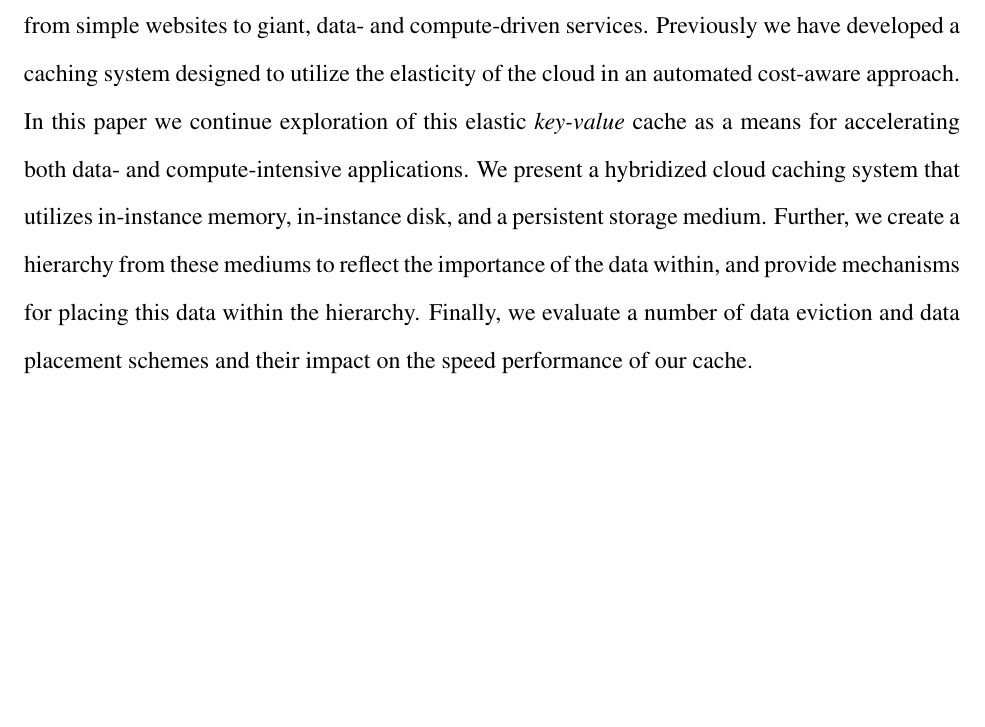
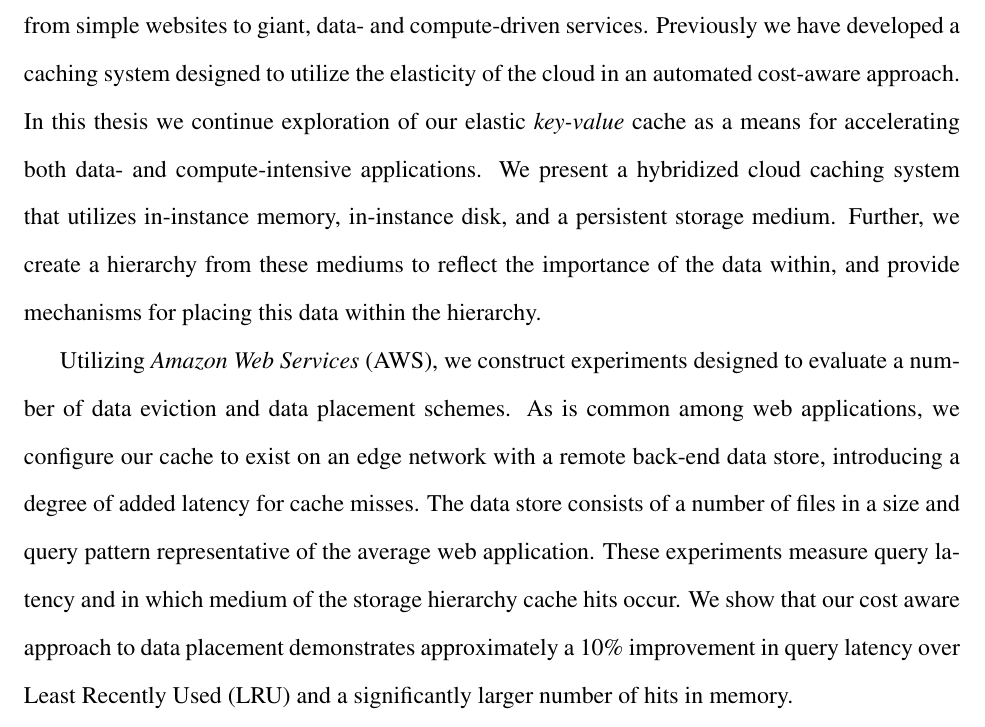
Before and after one commit to tvs/mastersthesis, a LaTeX thesis (paper.tex, which reads abstract.tex): part of page 3 of 69, cut so that both start at the same text, the shorter picture padded with empty space. Compiled offline with pdfLaTeX.

Commit message:
Final changes to abstract

```diff
--- a/abstract.tex
+++ b/abstract.tex
@@ -1,12 +1,23 @@
 In recent years, cloud computing has been used to support a plethora of
 applications ranging from simple websites to giant, data- and compute-driven
 services. Previously we have developed a caching system designed to utilize the
-elasticity of the cloud in an automated cost-aware approach. In this paper we
-continue exploration of this elastic \emph{key-value} cache as a means for
+elasticity of the cloud in an automated cost-aware approach. In this thesis we
+continue exploration of our elastic \emph{key-value} cache as a means for
 accelerating both data- and compute-intensive applications. We present a
 hybridized cloud caching system that utilizes in-instance memory, in-instance
 disk, and a persistent storage medium. Further, we create a hierarchy from
 these mediums to reflect the importance of the data within, and provide
-mechanisms for placing this data within the hierarchy. Finally, we evaluate a
-number of data eviction and data placement schemes and their impact on the
-speed performance of our cache.
+mechanisms for placing this data within the hierarchy.
+
+%Utilizing \emph{Amazon Web Services} (AWS), specifically the \emph{Elastic
+%Compute Cloud} (EC2) and \emph{Simple Storage Service} (S3), we construct
+Utilizing \emph{Amazon Web Services} (AWS), we construct experiments designed
+to evaluate a number of data eviction and data placement schemes. As is common
+among web applications, we configure our cache to exist on an edge network with
+a remote back-end data store, introducing a degree of added latency for cache
+misses. The data store consists of a number of files in a size and query
+pattern representative of the average web application. These experiments
+measure query latency and in which medium of the storage hierarchy cache hits
+occur. We show that our cost aware approach to data placement demonstrates
+approximately a 10\% improvement in query latency over Least Recently Used
+(LRU) and a significantly larger number of hits in memory.
```
